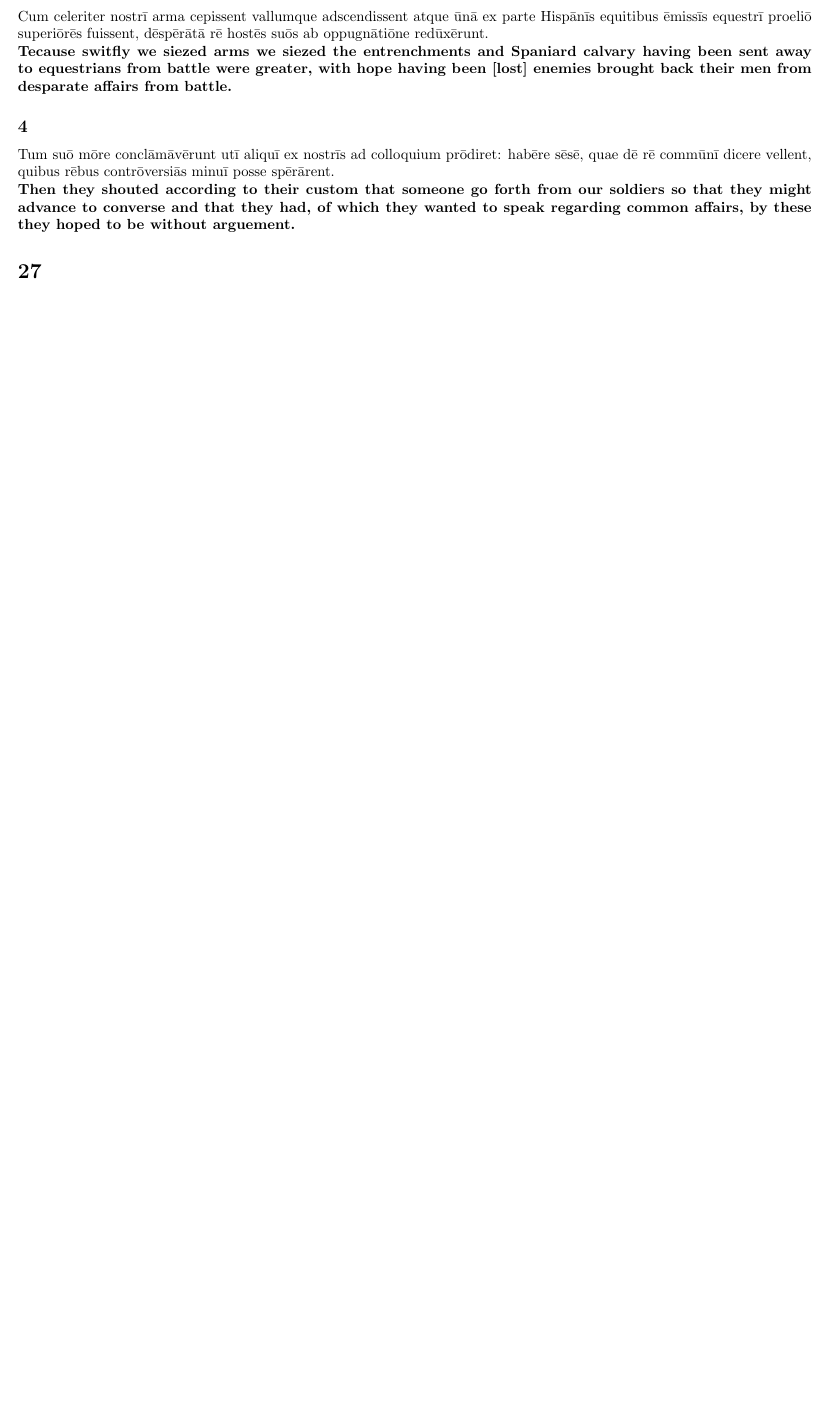
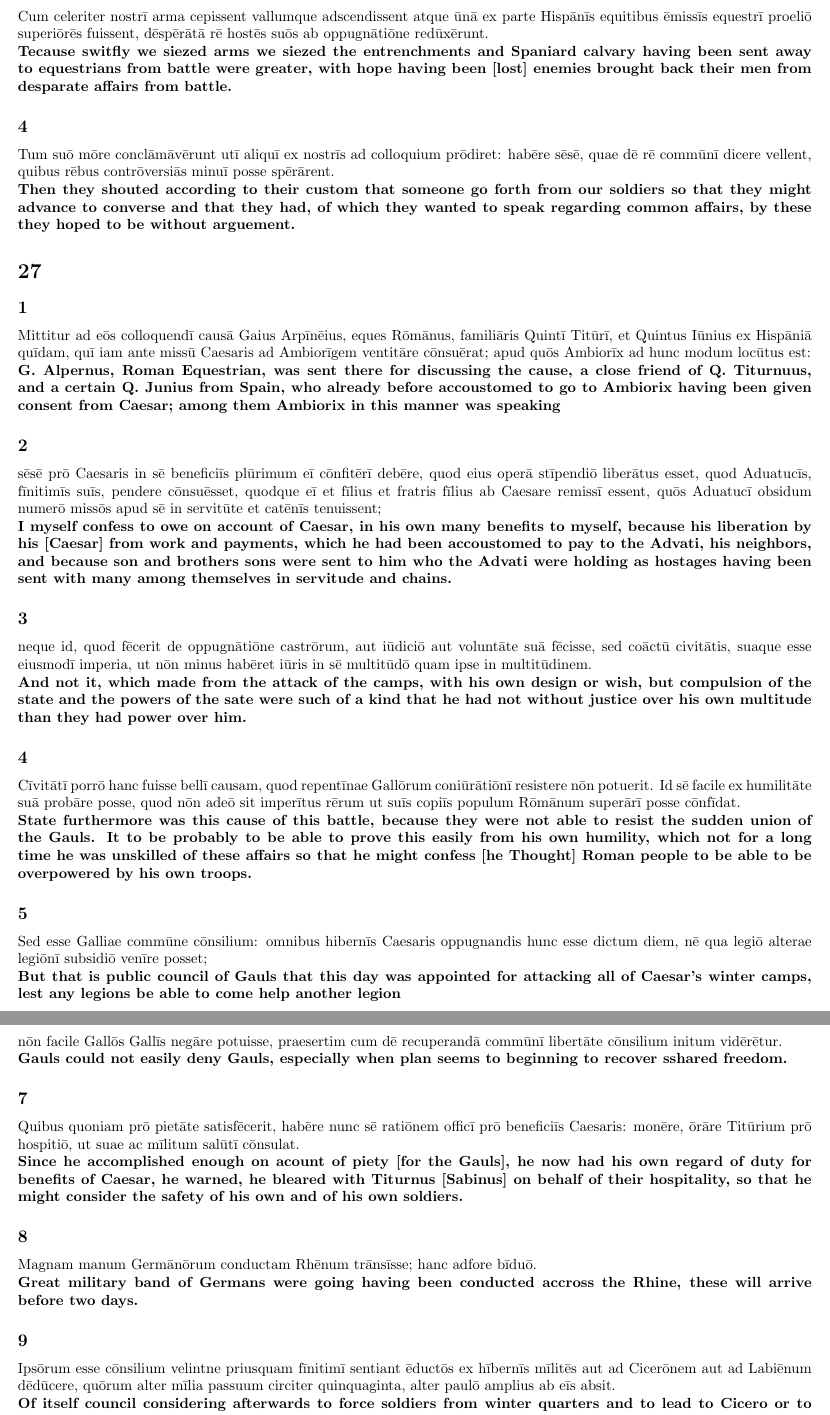
Before and after one commit to Elias2660/LatinNotes, a LaTeX document (DeBellumGallicoV.tex): part of page 3 of 3 before the commit and two parts of pages 3 and 4 of 4 after it, the two joined at a grey line, cut so that both start at the same text, the shorter picture padded with empty space. Compiled offline with pdfLaTeX.

Commit message:
add chapter 27

```diff
--- a/DeBellumGallicoV.tex
+++ b/DeBellumGallicoV.tex
@@ -93,3 +93,38 @@ Tum suō mōre conclāmāvērunt utī aliquī ex nostrīs ad colloquium prōdire
 \textbf{Then they shouted according to their custom that someone go forth from our soldiers so that they might advance to converse and that they had, of which they wanted to speak regarding common affairs, by these they hoped to be without arguement.}
 
 \section*{27}
+\subsection*{1}
+Mittitur ad eōs colloquendī causā Gaius Arpīnēius, eques Rōmānus, familiāris Quintī Titūrī, et Quintus Iūnius ex Hispāniā quīdam, quī iam ante missū Caesaris ad Ambiorīgem ventitāre cōnsuērat; apud quōs Ambiorīx ad hunc modum locūtus est:\\
+\textbf{G. Alpernus, Roman Equestrian, was sent there for discussing the cause, a close friend of Q. Titurnuus, and a certain Q. Junius from Spain, who already before accoustomed to go to Ambiorix having been given consent from Caesar; among them Ambiorix in this manner was speaking}
+
+\subsection*{2}
+sēsē prō Caesaris in sē beneficiīs plūrimum eī cōnfitērī debēre, quod eius operā stīpendiō liberātus esset, quod Aduatucīs, fīnitimīs suīs, pendere cōnsuēsset, quodque eī et fīlius et fratris fīlius ab Caesare remissī essent, quōs Aduatucī obsidum numerō missōs apud sē in servitūte et catēnīs tenuissent; \\
+\textbf{ I myself confess to owe on account of Caesar, in his own many benefits to myself, because his liberation by his [Caesar] from work and payments, which he had been accoustomed to pay to the Advati, his neighbors, and because son and brothers sons were sent to him who the Advati were holding as hostages having been sent with many among themselves in servitude and chains.}
+
+\subsection*{3}
+neque id, quod fēcerit de oppugnātiōne castrōrum, aut iūdiciō aut voluntāte suā fēcisse, sed coāctū civitātis, suaque esse eiusmodī imperia, ut nōn minus habēret iūris in sē multitūdō quam ipse in multitūdinem.\\
+\textbf{And not it, which made from the attack of the camps, with his own design or wish, but compulsion of the state and the powers of the sate were such of a kind that he had not without justice over his own multitude than they had power over him.}
+
+\subsection*{4}
+Cīvitātī porrō hanc fuisse bellī causam, quod repentīnae Gallōrum coniūrātiōnī resistere nōn potuerit. Id sē facile ex humilitāte suā probāre posse, quod nōn adeō sit imperītus rērum ut suīs copiīs populum Rōmānum superārī posse cōnfīdat.\\
+\textbf{State furthermore was this cause of this battle, because they were not able to resist the sudden union of the Gauls. It to be probably to be able to prove this easily from his own humility, which not for a long time he was unskilled of these affairs so that he might confess [he Thought] Roman people to be able to be overpowered by his own troops.}
+
+\subsection*{5}
+Sed esse Galliae commūne cōnsilium: omnibus hibernīs Caesaris oppugnandis hunc esse dictum diem, nē qua legiō alterae legiōnī subsidiō venīre posset;\\
+\textbf{But that is public council of Gauls that this day was appointed for attacking all of Caesar's winter camps, lest any legions be able to come help another legion}
+
+\subsection*{6}
+nōn facile Gallōs Gallīs negāre potuisse, praesertim cum dē recuperandā commūnī libertāte cōnsilium initum vidērētur.\\
+\textbf{Gauls could not easily deny Gauls, especially when plan seems to beginning to recover sshared freedom. }
+
+\subsection*{7}
+Quibus quoniam prō pietāte satisfēcerit, habēre nunc sē ratiōnem officī prō beneficiīs Caesaris: monēre, ōrāre Titūrium prō hospitiō, ut suae ac mīlitum salūtī cōnsulat.\\
+\textbf{Since he accomplished enough on acount of piety [for the Gauls], he now had his own regard of duty for benefits of Caesar, he warned, he bleared with Titurnus [Sabinus] on behalf of their hospitality, so that he might consider the safety of his own and of his own soldiers. }
+
+\subsection*{8}
+Magnam manum Germānōrum conductam Rhēnum trānsīsse; hanc adfore bīduō.\\
+\textbf{Great military band of Germans were going having been conducted accross the Rhine, these will arrive before two days.}
+
+\subsection*{9}
+Ipsōrum esse cōnsilium velintne priusquam fīnitimī sentiant ēductōs ex hībernīs mīlitēs aut ad Cicerōnem aut ad Labiēnum dēdūcere, quōrum alter mīlia passuum circiter quinquaginta, alter paulō amplius ab eīs absit.\\
+\textbf{ Of itself council considering afterwards to force soldiers from winter quarters and to lead to Cicero or to Labienus before neighboring Gauls percieved of, one of who 50 thousand Roman steps, the other rather more from them. }
```
Also changed, not shown: DeBellumGallicoV.pdf, DeBellumGallicoV.tex (8 more changed lines).
